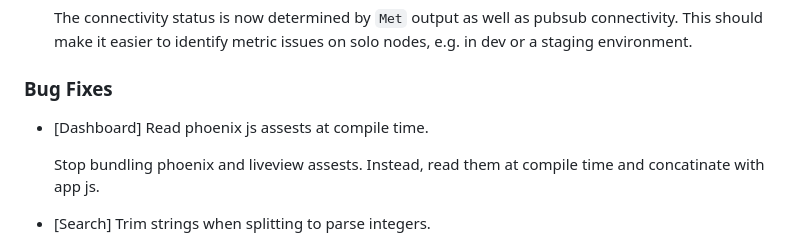
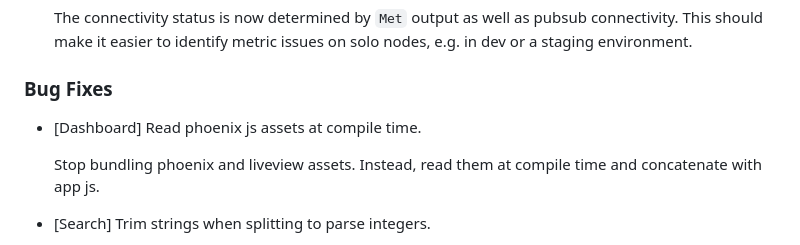
Before and after one commit to oban-bg/oban_web, a Markdown page: CHANGELOG.md, the part around the change. GitHub-like rendering.

Commit message:
Correct typos in CHANGELOG for v2.11.4

```diff
--- a/CHANGELOG.md
+++ b/CHANGELOG.md
@@ -88,9 +88,9 @@ callback][rsc].
 
 ### Bug Fixes
 
-- [Dashboard] Read phoenix js assests at compile time.
+- [Dashboard] Read phoenix js assets at compile time.
 
-  Stop bundling phoenix and liveview assests. Instead, read them at compile time and concatinate
+  Stop bundling phoenix and liveview assets. Instead, read them at compile time and concatenate
   with app js.
 
 - [Search] Trim strings when splitting to parse integers.
```
